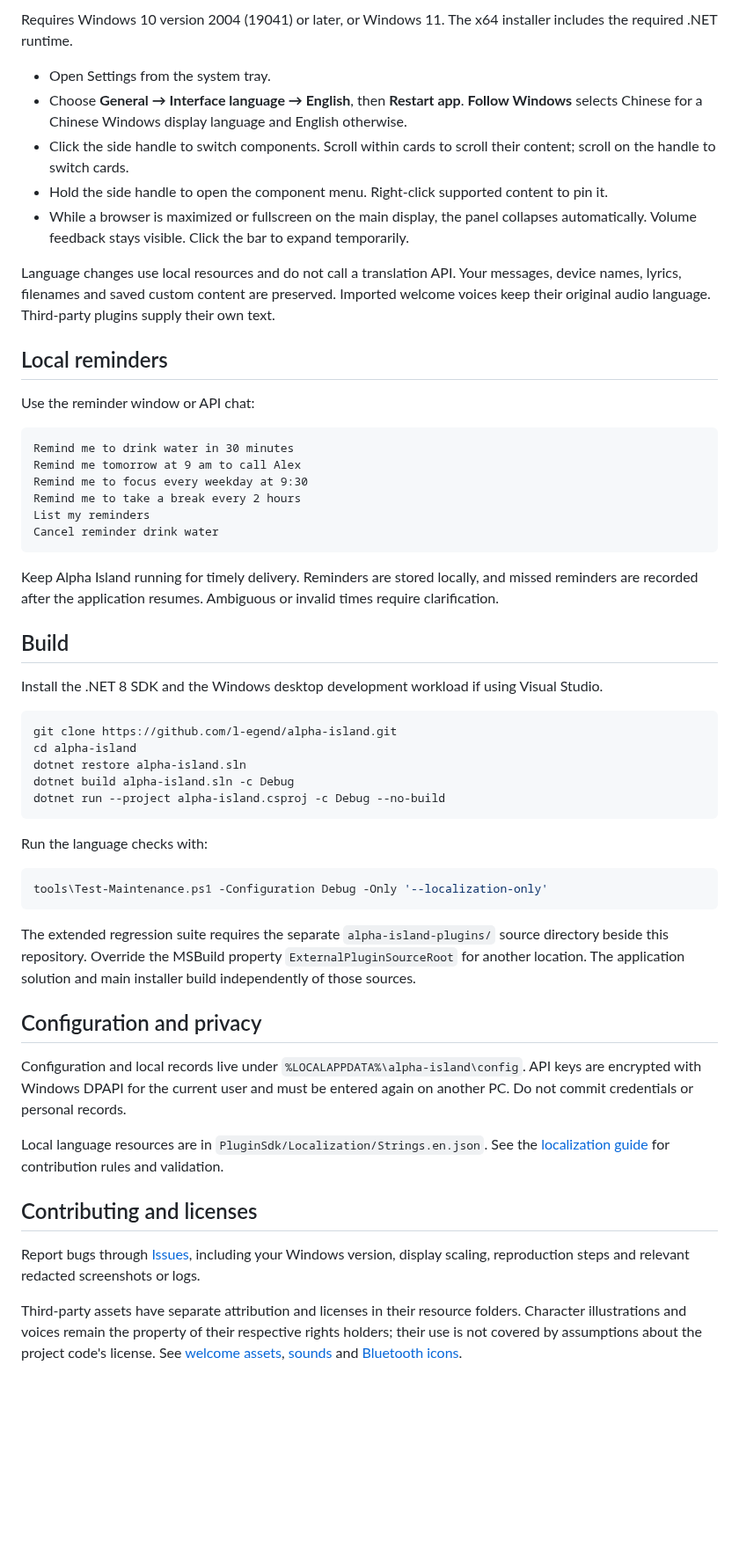
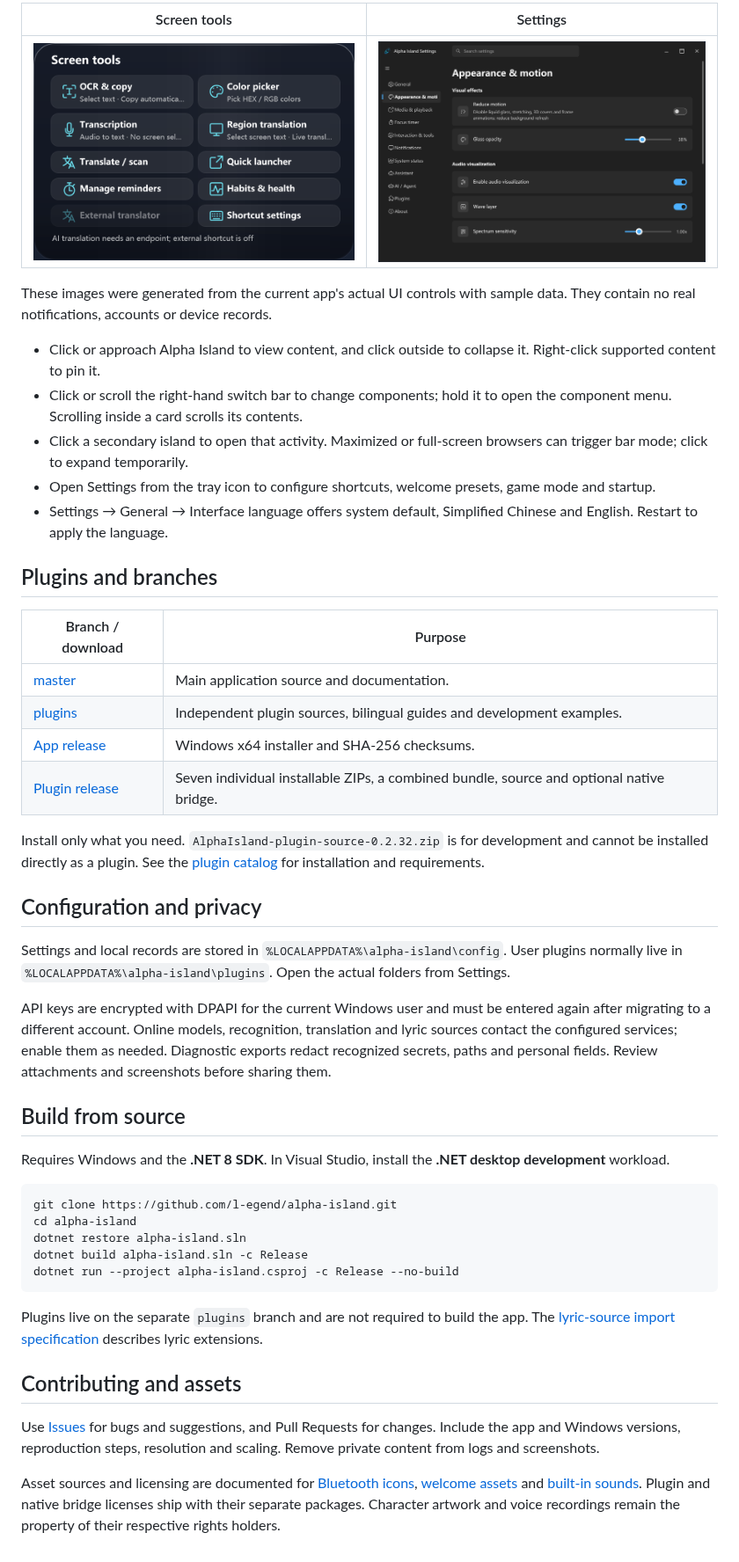
Before and after one commit to l-egend/alpha-island, a Markdown page: README.en.md, the part around one of its changes. Shown at 88% size. GitHub-like rendering; pictures changed too: docs/images/settings.en.png (added), docs/images/tools.en.png (added); blank space fills up the shorter version.

Commit message:
docs: prepare bilingual 0.2.32 release and replace legacy screenshots

````diff
--- a/README.en.md
+++ b/README.en.md
@@ -25,57 +39,49 @@ Hardware readings depend on Windows, device protocols and plugins. AI, cloud spe
 
-Requires Windows 10 version 2004 (19041) or later, or Windows 11. The x64 installer includes the required .NET runtime.
+| Screen tools | Settings |
+| --- | --- |
+| ![Screen tools](docs/images/tools.en.png) | ![Settings](docs/images/settings.en.png) |
 
-- Open Settings from the system tray.
-- Choose **General → Interface language → English**, then **Restart app**. **Follow Windows** selects Chinese for a Chinese Windows display language and English otherwise.
-- Click the side handle to switch components. Scroll within cards to scroll their content; scroll on the handle to switch cards.
-- Hold the side handle to open the component menu. Right-click supported content to pin it.
-- While a browser is maximized or fullscreen on the main display, the panel collapses automatically. Volume feedback stays visible. Click the bar to expand temporarily.
+These images were generated from the current app's actual UI controls with sample data. They contain no real notifications, accounts or device records.
 
-Language changes use local resources and do not call a translation API. Your messages, device names, lyrics, filenames and saved custom content are preserved. Imported welcome voices keep their original audio language. Third-party plugins supply their own text.
+- Click or approach Alpha Island to view content, and click outside to collapse it. Right-click supported content to pin it.
+- Click or scroll the right-hand switch bar to change components; hold it to open the component menu. Scrolling inside a card scrolls its contents.
+- Click a secondary island to open that activity. Maximized or full-screen browsers can trigger bar mode; click to expand temporarily.
+- Open Settings from the tray icon to configure shortcuts, welcome presets, game mode and startup.
+- Settings → General → Interface language offers system default, Simplified Chinese and English. Restart to apply the language.
 
-## Local reminders
+## Plugins and branches
 
-Use the reminder window or API chat:
+| Branch / download | Purpose |
+| --- | --- |
+| [master](https://github.com/l-egend/alpha-island/tree/master) | Main application source and documentation. |
+| [plugins](https://github.com/l-egend/alpha-island/tree/plugins) | Independent plugin sources, bilingual guides and development examples. |
+| [App release](https://github.com/l-egend/alpha-island/releases/tag/v0.2.32) | Windows x64 installer and SHA-256 checksums. |
+| [Plugin release](https://github.com/l-egend/alpha-island/releases/tag/plugins-v0.2.32) | Seven individual installable ZIPs, a combined bundle, source and optional native bridge. |
 
-```text
-Remind me to drink water in 30 minutes
-Remind me tomorrow at 9 am to call Alex
-Remind me to focus every weekday at 9:30
-Remind me to take a break every 2 hours
-List my reminders
-Cancel reminder drink water
-```
+Install only what you need. `AlphaIsland-plugin-source-0.2.32.zip` is for development and cannot be installed directly as a plugin. See the [plugin catalog](https://github.com/l-egend/alpha-island/blob/plugins/README.en.md) for installation and requirements.
 
-Keep Alpha Island running for timely delivery. Reminders are stored locally, and missed reminders are recorded after the application resumes. Ambiguous or invalid times require clarification.
+## Configuration and privacy
 
-## Build
+Settings and local records are stored in `%LOCALAPPDATA%\alpha-island\config`. User plugins normally live in `%LOCALAPPDATA%\alpha-island\plugins`. Open the actual folders from Settings.
 
-Install the .NET 8 SDK and the Windows desktop development workload if using Visual Studio.
+API keys are encrypted with DPAPI for the current Windows user and must be entered again after migrating to a different account. Online models, recognition, translation and lyric sources contact the configured services; enable them as needed. Diagnostic exports redact recognized secrets, paths and personal fields. Review attachments and screenshots before sharing them.
+
+## Build from source
+
+Requires Windows and the **.NET 8 SDK**. In Visual Studio, install the **.NET desktop development** workload.
 
 ```powershell
 git clone https://github.com/l-egend/alpha-island.git
 cd alpha-island
 dotnet restore alpha-island.sln
-dotnet build alpha-island.sln -c Debug
-dotnet run --project alpha-island.csproj -c Debug --no-build
+dotnet build alpha-island.sln -c Release
+dotnet run --project alpha-island.csproj -c Release --no-build
 ```
 
-Run the language checks with:
+Plugins live on the separate `plugins` branch and are not required to build the app. The [lyric-source import specification](Assets/Lyrics/歌词源导入规范.md) describes lyric extensions.
 
-```powershell
-tools\Test-Maintenance.ps1 -Configuration Debug -Only '--localization-only'
-```
+## Contributing and assets
 
-The extended regression suite requires the separate `alpha-island-plugins/` source directory beside this repository. Override the MSBuild property `ExternalPluginSourceRoot` for another location. The application solution and main installer build independently of those sources.
+Use [Issues](https://github.com/l-egend/alpha-island/issues) for bugs and suggestions, and Pull Requests for changes. Include the app and Windows versions, reproduction steps, resolution and scaling. Remove private content from logs and screenshots.
 
-## Configuration and privacy
-
-Configuration and local records live under `%LOCALAPPDATA%\alpha-island\config`. API keys are encrypted with Windows DPAPI for the current user and must be entered again on another PC. Do not commit credentials or personal records.
-
-Local language resources are in `PluginSdk/Localization/Strings.en.json`. See the [localization guide](docs/中英文界面支持.md) for contribution rules and validation.
-
-## Contributing and licenses
-
-Report bugs through [Issues](https://github.com/l-egend/alpha-island/issues), including your Windows version, display scaling, reproduction steps and relevant redacted screenshots or logs.
-
-Third-party assets have separate attribution and licenses in their resource folders. Character illustrations and voices remain the property of their respective rights holders; their use is not covered by assumptions about the project code's license. See [welcome assets](Assets/Greetings/SOURCES.md), [sounds](Assets/Sounds/SOURCES.md) and [Bluetooth icons](Assets/Bluetooth/SOURCES.md).
+Asset sources and licensing are documented for [Bluetooth icons](Assets/Bluetooth/SOURCES.md), [welcome assets](Assets/Greetings/SOURCES.md) and [built-in sounds](Assets/Sounds/SOURCES.md). Plugin and native bridge licenses ship with their separate packages. Character artwork and voice recordings remain the property of their respective rights holders.
````
Also changed, not shown: other parts of README.en.md (+28 -14 lines), README.md (+58 -65 lines), docs/QUICKSTART.en.md (added, +42 -0 lines), docs/QUICKSTART.zh-CN.md (added, +42 -0 lines), docs/TrafficMonitor桥接.md (deleted, +0 -82 lines), docs/vivo手机插件.md (deleted, +0 -32 lines), docs/本机Agent对话插件.md (deleted, +0 -15 lines), docs/耳机控制插件.md (deleted, +0 -86 lines), docs/设备电池与2.4G插件.md (deleted, +0 -21 lines), docs/images/media.en.png (added), docs/images/media.zh-CN.png (added), docs/images/settings.zh-CN.png (added), docs/images/tools.zh-CN.png (added), 3 other files.
